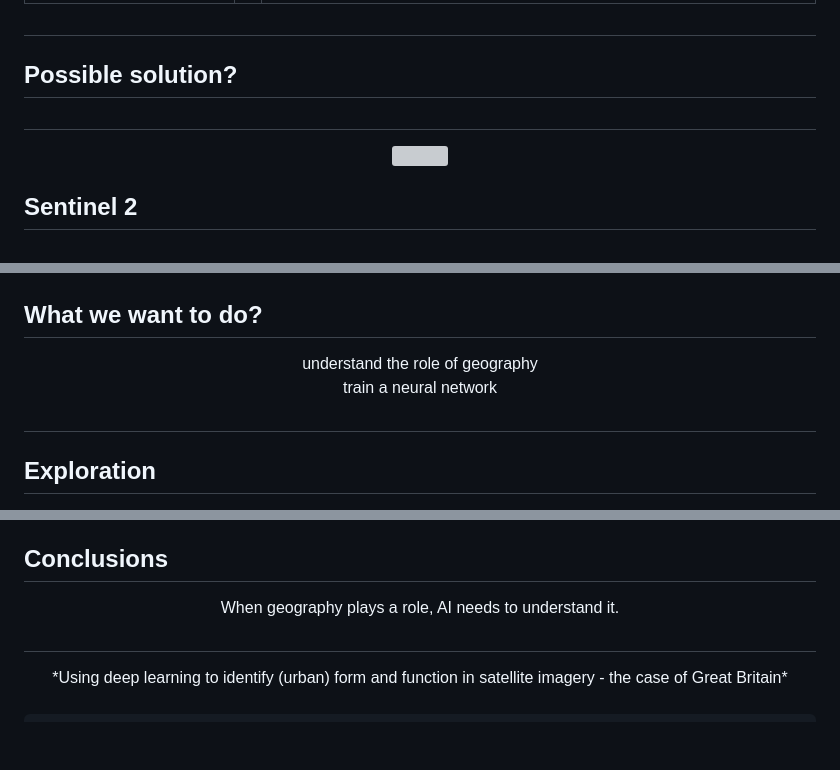
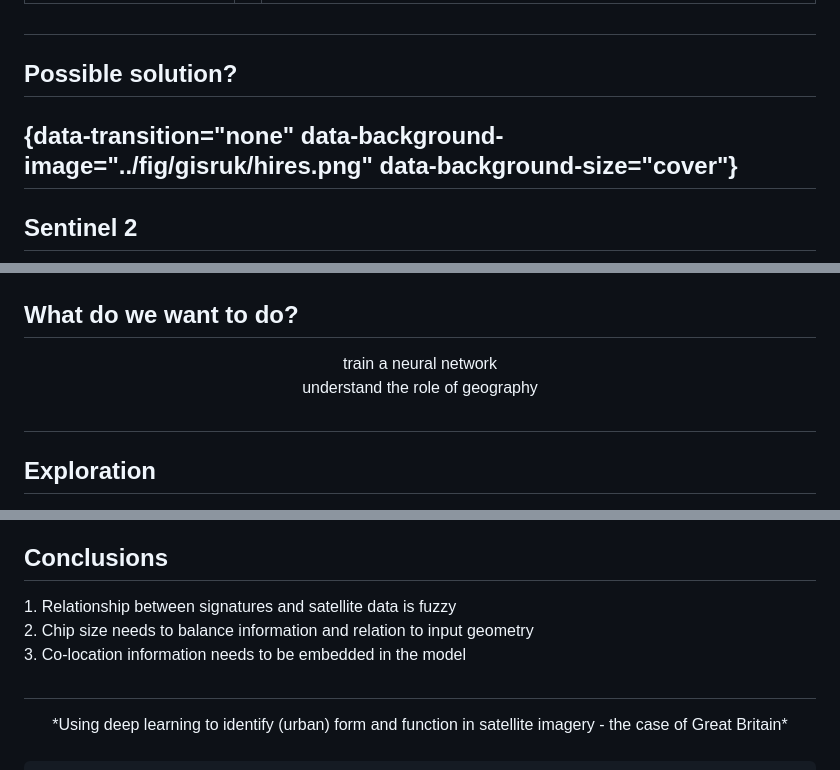
Before and after one commit to urbangrammarai/talks, a Markdown page: 202204_gisruk/index.md, 3 parts joined by grey strips. Rendered like a GitHub page; blank space fills up the shorter version; grey boxes are pictures that could not be loaded.

```diff
--- a/202204_gisruk/index.md
+++ b/202204_gisruk/index.md
@@ -201,11 +201,11 @@ How we arrange "stuff" in cities matters...
 
 ## Possible solution?
 
-##
+## {data-transition="none" data-background-image="../fig/gisruk/hires.png" data-background-size="cover"}
 
-<CENTER>
+<!-- <CENTER>
 <img src="../fig/gisruk/hires.png"  style="vertical-align:middle;box-shadow:none;width:70%">
-</CENTER>
+</CENTER> -->
 
 ## Sentinel 2
 
@@ -213,14 +213,14 @@ How we arrange "stuff" in cities matters...
 <img src="../fig/gisruk/s2.png"  style="vertical-align:middle;box-shadow:none">
 </CENTER>
 
-## What we want to do?
+## What do we want to do?
+
+<CENTER class='fragment'>
+train a neural network
+</CENTER>
 
 <CENTER class='fragment'>
 understand the role of geography
-</CENTER>
-
-<CENTER class='fragment'>
-train a neural network
 </CENTER>
 
 #
@@ -324,9 +325,17 @@ alternative NN architecture including additional context in a single model
 
 ## Conclusions
 
-<CENTER>
-When geography plays a role, AI needs to understand it.
-</CENTER>
+<div class="fragment">
+1. Relationship between signatures and satellite data is <span class="hlg">fuzzy<span>
+</div>
+
+<div class="fragment">
+2. Chip size needs to <span class="hlg">balance</span> information and relation to input geometry
+</div>
+
+<div class="fragment">
+3. <span class="hlg">Co-location</span> information needs to be embedded in the model
+</div>
 
 #
 
```
Also changed, not shown: other parts of 202204_gisruk/index.md (+10 -9 lines), fig/gisruk/prob_exp.png, 1 other file.
